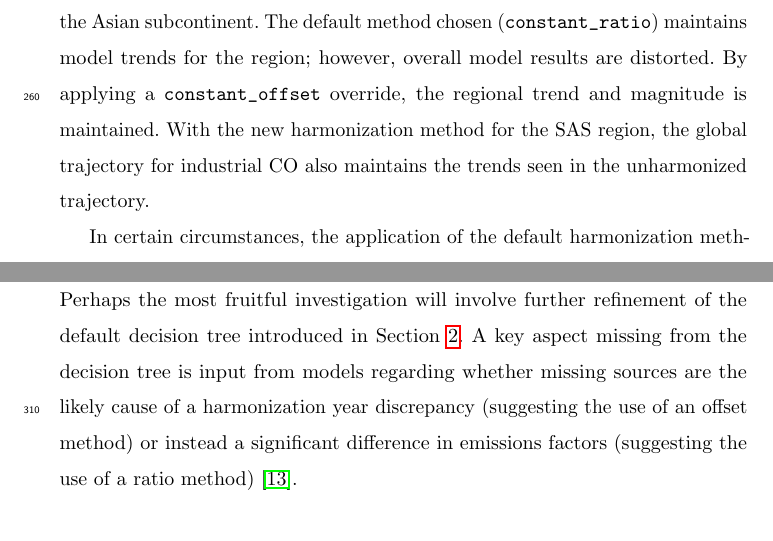
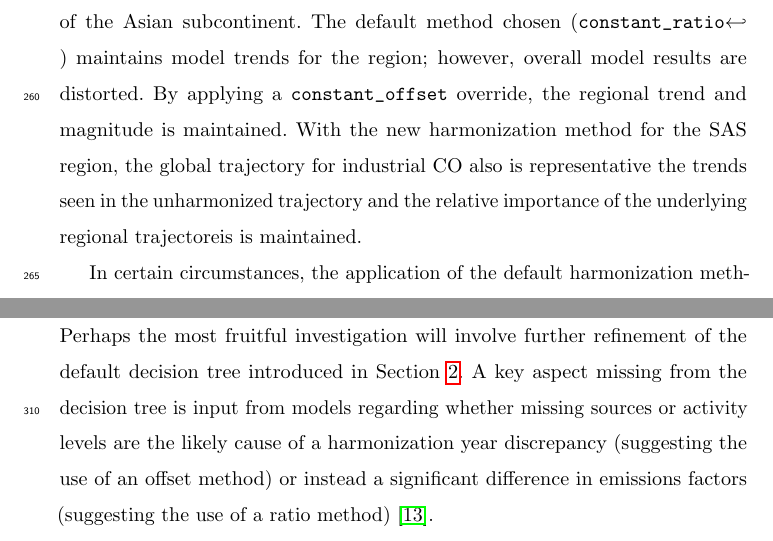
Before and after one commit to gidden/harmonization-methods-paper, a LaTeX paper (paper.tex, which reads future.tex, results.tex): two parts of pages 20 and 26 of 32, joined at a grey line, cut so that both start at the same text. Compiled offline with pdfLaTeX.

Commit message:
updating with maarten's comments

```diff
--- a/future.tex
+++ b/future.tex
@@ -43,7 +43,8 @@ future in order to provide overrides for all gas species in a given sector or
 region. Perhaps the most fruitful investigation will involve further refinement
 of the default decision tree introduced in Section \ref{sec:meths}. A key aspect
 missing from the decision tree is input from models regarding whether missing
-sources are the likely cause of a harmonization year discrepancy (suggesting the
+sources or activity levels are the likely cause of a harmonization year
+discrepancy (suggesting the
 % * <maarten.vandenberg@pbl.nl> 2017-07-03T23:15:16.273Z:
 %
 % > missing
--- a/results.tex
+++ b/results.tex
@@ -116,8 +116,9 @@ comprises most of the Asian subcontinent. The default method chosen
 (\code{constant_ratio}) maintains model trends for the region; however, overall
 model results are distorted. By applying a \code{constant_offset} override, the
 regional trend and magnitude is maintained. With the new harmonization method
-for the SAS region, the global trajectory for industrial CO also maintains the
-trends seen in the unharmonized trajectory.
+for the SAS region, the global trajectory for industrial CO also is
+representative the trends seen in the unharmonized trajectory and the relative
+importance of the underlying regional trajectoreis is maintained.
 % * <maarten.vandenberg@pbl.nl> 2017-07-03T22:53:14.757Z:
 %
 % > the global trajectory for industrial CO also corresponds
```
